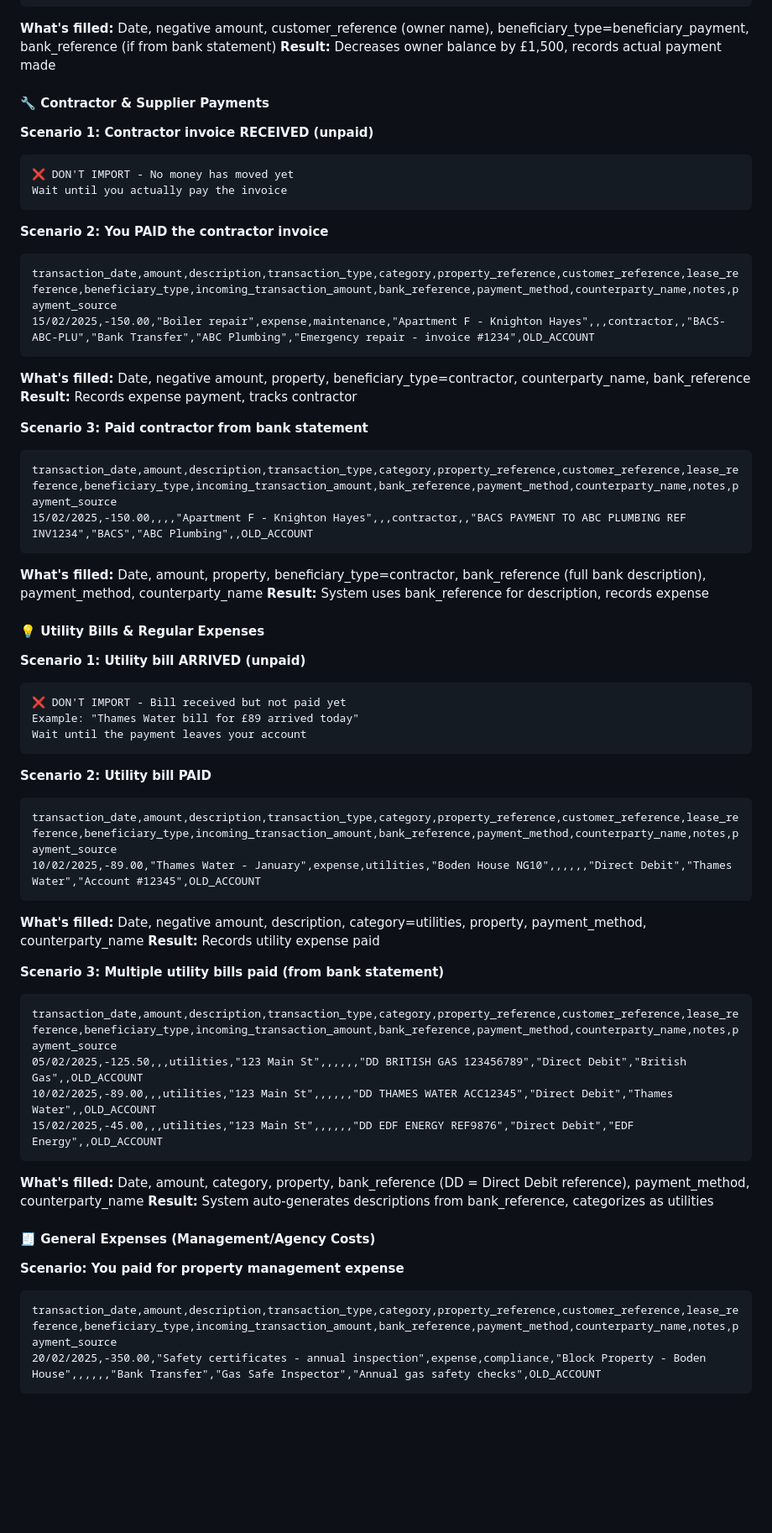
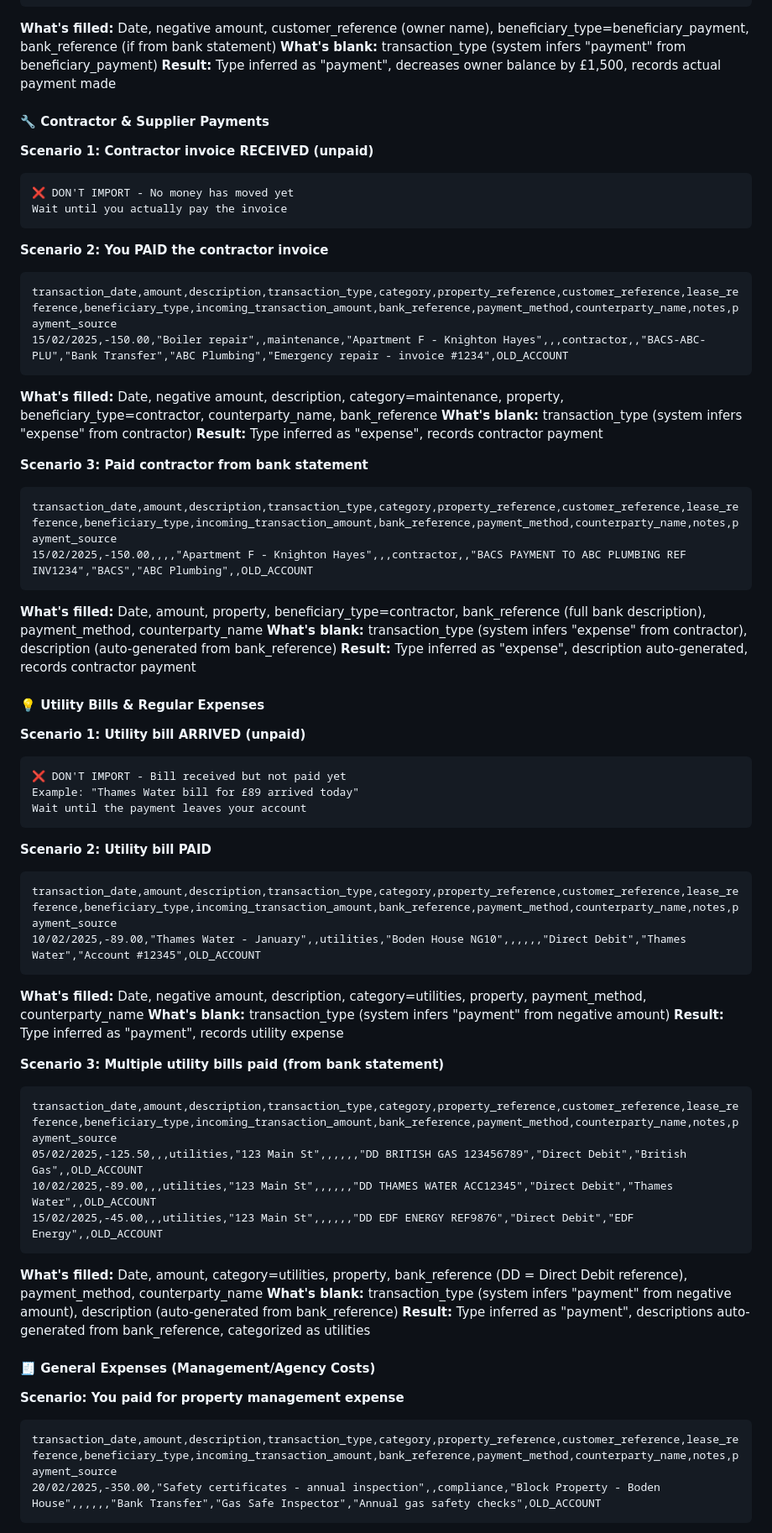
Before and after one commit to InverskProperty/propsk, a Markdown page: Data_Import_Format_Guide.md, the part around one of its changes. Shown at 84% size. Drawn GitHub-style; blank space fills up the shorter version.

````diff
--- a/Data_Import_Format_Guide.md
+++ b/Data_Import_Format_Guide.md
@@ -123,7 +123,8 @@ transaction_date,amount,description,transaction_type,category,property_reference
 28/01/2025,-1500.00,"Payment to owner - January",,owner_payment,,"John Smith",,beneficiary_payment,,"TXN-123456","Bank Transfer","John Smith","Monthly distribution",OLD_ACCOUNT
 ```
 **What's filled:** Date, negative amount, customer_reference (owner name), beneficiary_type=beneficiary_payment, bank_reference (if from bank statement)
-**Result:** Decreases owner balance by £1,500, records actual payment made
+**What's blank:** transaction_type (system infers "payment" from beneficiary_payment)
+**Result:** Type inferred as "payment", decreases owner balance by £1,500, records actual payment made
 
 #### 🔧 **Contractor & Supplier Payments**
 
@@ -136,10 +137,11 @@ Wait until you actually pay the invoice
 **Scenario 2: You PAID the contractor invoice**
 ```csv
 transaction_date,amount,description,transaction_type,category,property_reference,customer_reference,lease_reference,beneficiary_type,incoming_transaction_amount,bank_reference,payment_method,counterparty_name,notes,payment_source
-15/02/2025,-150.00,"Boiler repair",expense,maintenance,"Apartment F - Knighton Hayes",,,contractor,,"BACS-ABC-PLU","Bank Transfer","ABC Plumbing","Emergency repair - invoice #1234",OLD_ACCOUNT
+15/02/2025,-150.00,"Boiler repair",,maintenance,"Apartment F - Knighton Hayes",,,contractor,,"BACS-ABC-PLU","Bank Transfer","ABC Plumbing","Emergency repair - invoice #1234",OLD_ACCOUNT
 ```
-**What's filled:** Date, negative amount, property, beneficiary_type=contractor, counterparty_name, bank_reference
-**Result:** Records expense payment, tracks contractor
+**What's filled:** Date, negative amount, description, category=maintenance, property, beneficiary_type=contractor, counterparty_name, bank_reference
+**What's blank:** transaction_type (system infers "expense" from contractor)
+**Result:** Type inferred as "expense", records contractor payment
 
 **Scenario 3: Paid contractor from bank statement**
 ```csv
@@ -147,7 +149,8 @@ transaction_date,amount,description,transaction_type,category,property_reference
 15/02/2025,-150.00,,,,"Apartment F - Knighton Hayes",,,contractor,,"BACS PAYMENT TO ABC PLUMBING REF INV1234","BACS","ABC Plumbing",,OLD_ACCOUNT
 ```
 **What's filled:** Date, amount, property, beneficiary_type=contractor, bank_reference (full bank description), payment_method, counterparty_name
-**Result:** System uses bank_reference for description, records expense
+**What's blank:** transaction_type (system infers "expense" from contractor), description (auto-generated from bank_reference)
+**Result:** Type inferred as "expense", description auto-generated, records contractor payment
 
 #### 💡 **Utility Bills & Regular Expenses**
 
@@ -161,10 +164,11 @@ Wait until the payment leaves your account
 **Scenario 2: Utility bill PAID**
 ```csv
 transaction_date,amount,description,transaction_type,category,property_reference,customer_reference,lease_reference,beneficiary_type,incoming_transaction_amount,bank_reference,payment_method,counterparty_name,notes,payment_source
-10/02/2025,-89.00,"Thames Water - January",expense,utilities,"Boden House NG10",,,,,,"Direct Debit","Thames Water","Account #12345",OLD_ACCOUNT
+10/02/2025,-89.00,"Thames Water - January",,utilities,"Boden House NG10",,,,,,"Direct Debit","Thames Water","Account #12345",OLD_ACCOUNT
 ```
 **What's filled:** Date, negative amount, description, category=utilities, property, payment_method, counterparty_name
-**Result:** Records utility expense paid
+**What's blank:** transaction_type (system infers "payment" from negative amount)
+**Result:** Type inferred as "payment", records utility expense
 
 **Scenario 3: Multiple utility bills paid (from bank statement)**
 ```csv
@@ -173,13 +177,14 @@ transaction_date,amount,description,transaction_type,category,property_reference
 10/02/2025,-89.00,,,utilities,"123 Main St",,,,,,"DD THAMES WATER ACC12345","Direct Debit","Thames Water",,OLD_ACCOUNT
 15/02/2025,-45.00,,,utilities,"123 Main St",,,,,,"DD EDF ENERGY REF9876","Direct Debit","EDF Energy",,OLD_ACCOUNT
 ```
-**What's filled:** Date, amount, category, property, bank_reference (DD = Direct Debit reference), payment_method, counterparty_name
-**Result:** System auto-generates descriptions from bank_reference, categorizes as utilities
+**What's filled:** Date, amount, category=utilities, property, bank_reference (DD = Direct Debit reference), payment_method, counterparty_name
+**What's blank:** transaction_type (system infers "payment" from negative amount), description (auto-generated from bank_reference)
+**Result:** Type inferred as "payment", descriptions auto-generated from bank_reference, categorized as utilities
 
 #### 🧾 **General Expenses (Management/Agency Costs)**
 
 **Scenario: You paid for property management expense**
 ```csv
 transaction_date,amount,description,transaction_type,category,property_reference,customer_reference,lease_reference,beneficiary_type,incoming_transaction_amount,bank_reference,payment_method,counterparty_name,notes,payment_source
-20/02/2025,-350.00,"Safety certificates - annual inspection",expense,compliance,"Block Property - Boden House",,,,,,"Bank Transfer","Gas Safe Inspector","Annual gas safety checks",OLD_ACCOUNT
+20/02/2025,-350.00,"Safety certificates - annual inspection",,compliance,"Block Property - Boden House",,,,,,"Bank Transfer","Gas Safe Inspector","Annual gas safety checks",OLD_ACCOUNT
 ```
````
Also changed, not shown: other parts of Data_Import_Format_Guide.md (+23 -7 lines).
